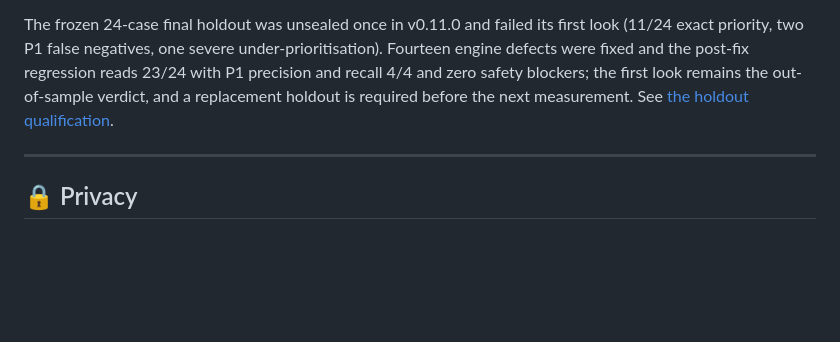
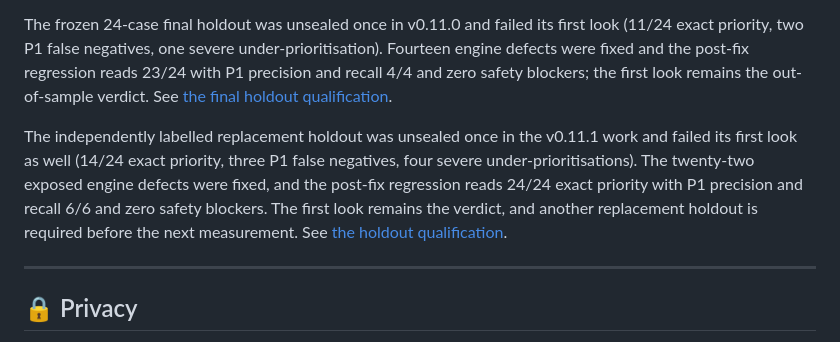
Before and after one commit to ikelaiah/first-pass-ticket-triage, a Markdown page: README.md, the part around the change. GitHub-like rendering; blank space fills up the shorter version.

```diff
--- a/README.md
+++ b/README.md
@@ -35,9 +35,17 @@ The frozen 24-case final holdout was unsealed once in v0.11.0 and failed its
 first look (11/24 exact priority, two P1 false negatives, one severe
 under-prioritisation). Fourteen engine defects were fixed and the post-fix
 regression reads 23/24 with P1 precision and recall 4/4 and zero safety
-blockers; the first look remains the out-of-sample verdict, and a replacement
-holdout is required before the next measurement. See
-[the holdout qualification](docs/260920-final-holdout-qualification.md).
+blockers; the first look remains the out-of-sample verdict. See
+[the final holdout qualification](docs/260920-final-holdout-qualification.md).
+
+The independently labelled replacement holdout was unsealed once in the
+v0.11.1 work and failed its first look as well (14/24 exact priority, three P1
+false negatives, four severe under-prioritisations). The twenty-two exposed
+engine defects were fixed, and the post-fix regression reads 24/24 exact
+priority with P1 precision and recall 6/6 and zero safety blockers. The first
+look remains the verdict, and another replacement holdout is required before
+the next measurement. See
+[the holdout qualification](docs/260920-replacement-holdout-qualification.md).
 
 ---
 
```
Also changed, not shown: CHANGELOG.md (+40 -0 lines), tasks/todo.md (+12 -0 lines).
